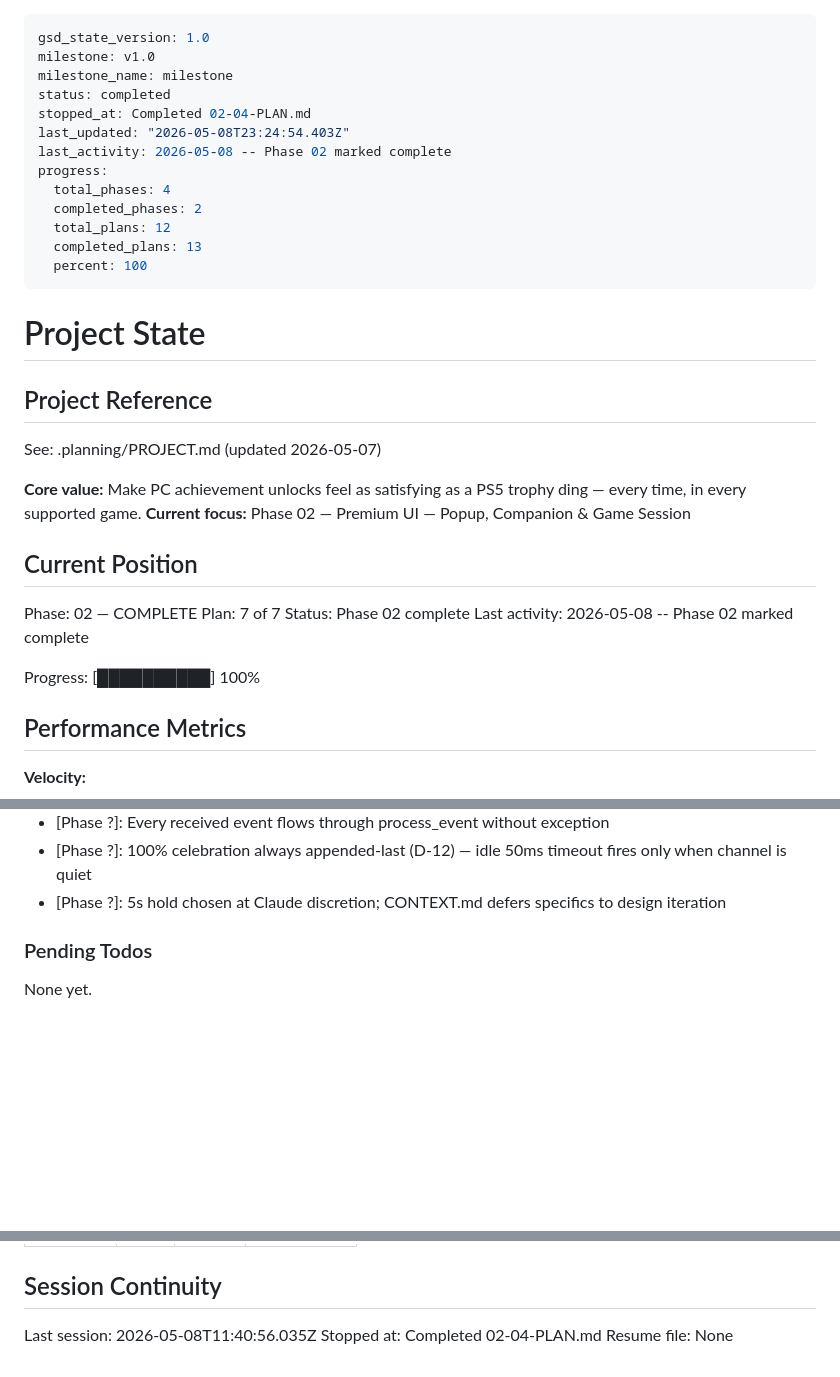
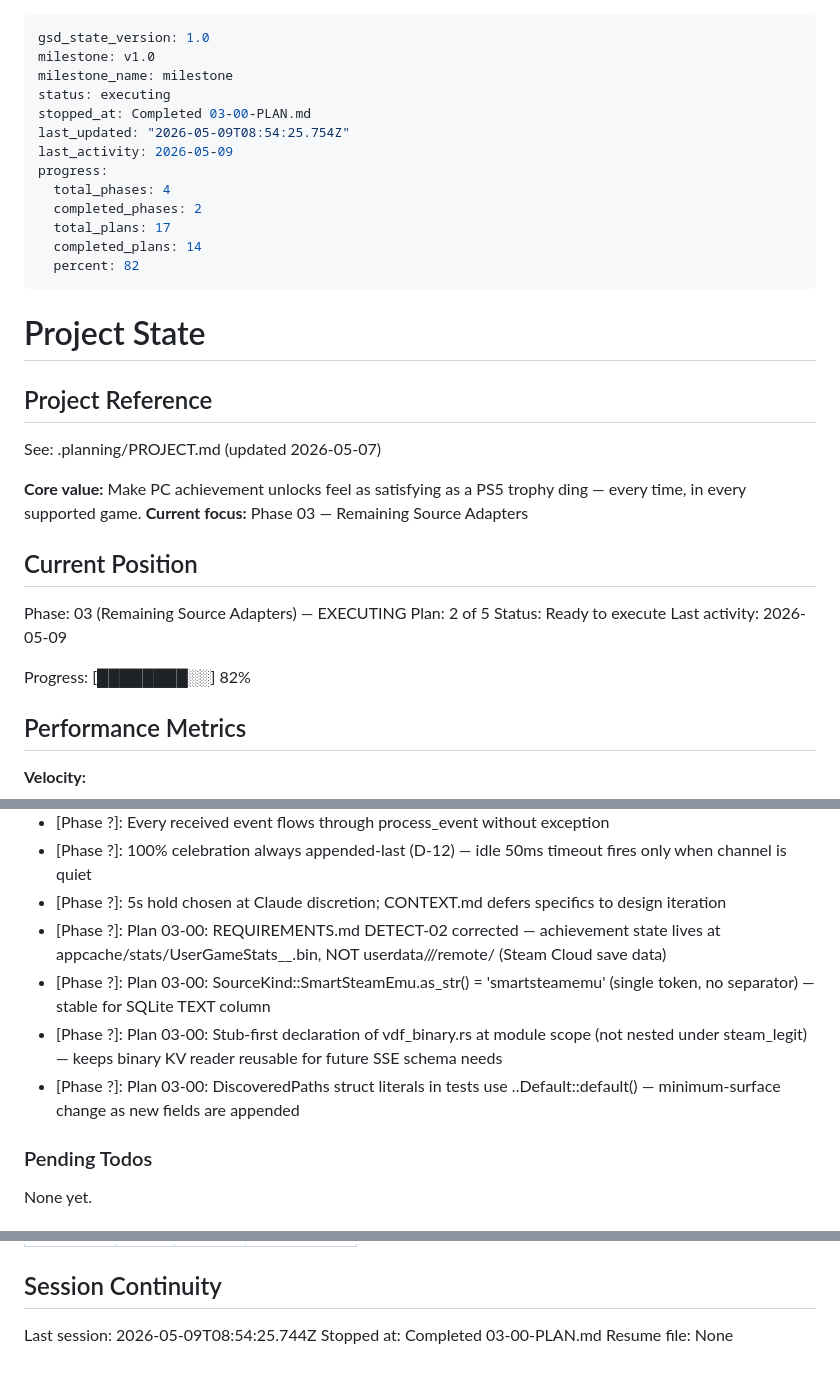
Before and after one commit to ReemX/hallmark, a Markdown page: .planning/STATE.md, 3 parts joined by grey strips. Rendered like a GitHub page; blank space fills up the shorter version.

Commit message:
docs(03-00): complete Phase 3 pre-flight spike plan
- Add 03-00-SUMMARY.md documenting empirical VDF re-validation, Cargo deps, SourceKind variants, 4 stub modules, and DiscoveredPaths extension.
- Update STATE.md (advance to plan 2/5, progress 82%, record metric, 4 decisions, session info).
- Update ROADMAP.md plan progress for Phase 03.

```diff
--- a/.planning/STATE.md
+++ b/.planning/STATE.md
@@ -2,16 +2,16 @@
 gsd_state_version: 1.0
 milestone: v1.0
 milestone_name: milestone
-status: completed
-stopped_at: Completed 02-04-PLAN.md
-last_updated: "2026-05-08T23:24:54.403Z"
-last_activity: 2026-05-08 -- Phase 02 marked complete
+status: executing
+stopped_at: Completed 03-00-PLAN.md
+last_updated: "2026-05-09T08:54:25.754Z"
+last_activity: 2026-05-09
 progress:
   total_phases: 4
   completed_phases: 2
-  total_plans: 12
-  completed_plans: 13
-  percent: 100
+  total_plans: 17
+  completed_plans: 14
+  percent: 82
 ---
 
 # Project State
@@ -21,16 +21,16 @@ progress:
 See: .planning/PROJECT.md (updated 2026-05-07)
 
 **Core value:** Make PC achievement unlocks feel as satisfying as a PS5 trophy ding — every time, in every supported game.
-**Current focus:** Phase 02 — Premium UI — Popup, Companion & Game Session
+**Current focus:** Phase 03 — Remaining Source Adapters
 
 ## Current Position
 
-Phase: 02 — COMPLETE
-Plan: 7 of 7
-Status: Phase 02 complete
-Last activity: 2026-05-08 -- Phase 02 marked complete
+Phase: 03 (Remaining Source Adapters) — EXECUTING
+Plan: 2 of 5
+Status: Ready to execute
+Last activity: 2026-05-09
 
-Progress: [██████████] 100%
+Progress: [████████░░] 82%
 
 ## Performance Metrics
 
@@ -108,6 +109,10 @@ Recent decisions affecting current work:
 - [Phase ?]: Every received event flows through process_event without exception
 - [Phase ?]: 100% celebration always appended-last (D-12) — idle 50ms timeout fires only when channel is quiet
 - [Phase ?]: 5s hold chosen at Claude discretion; CONTEXT.md defers specifics to design iteration
+- [Phase ?]: Plan 03-00: REQUIREMENTS.md DETECT-02 corrected — achievement state lives at appcache/stats/UserGameStats_<userid>_<appid>.bin, NOT userdata/<steamid>/<appid>/remote/ (Steam Cloud save data)
+- [Phase ?]: Plan 03-00: SourceKind::SmartSteamEmu.as_str() = 'smartsteamemu' (single token, no separator) — stable for SQLite TEXT column
+- [Phase ?]: Plan 03-00: Stub-first declaration of vdf_binary.rs at module scope (not nested under steam_legit) — keeps binary KV reader reusable for future SSE schema needs
+- [Phase ?]: Plan 03-00: DiscoveredPaths struct literals in tests use ..Default::default() — minimum-surface change as new fields are appended
 
 ### Pending Todos
 
@@ -126,6 +131,6 @@ None yet.
 
 ## Session Continuity
 
-Last session: 2026-05-08T11:40:56.035Z
-Stopped at: Completed 02-04-PLAN.md
+Last session: 2026-05-09T08:54:25.744Z
+Stopped at: Completed 03-00-PLAN.md
 Resume file: None
```
Also changed, not shown: other parts of .planning/STATE.md (+1 -0 lines), .planning/ROADMAP.md (+1 -1 lines), 1 other file.
